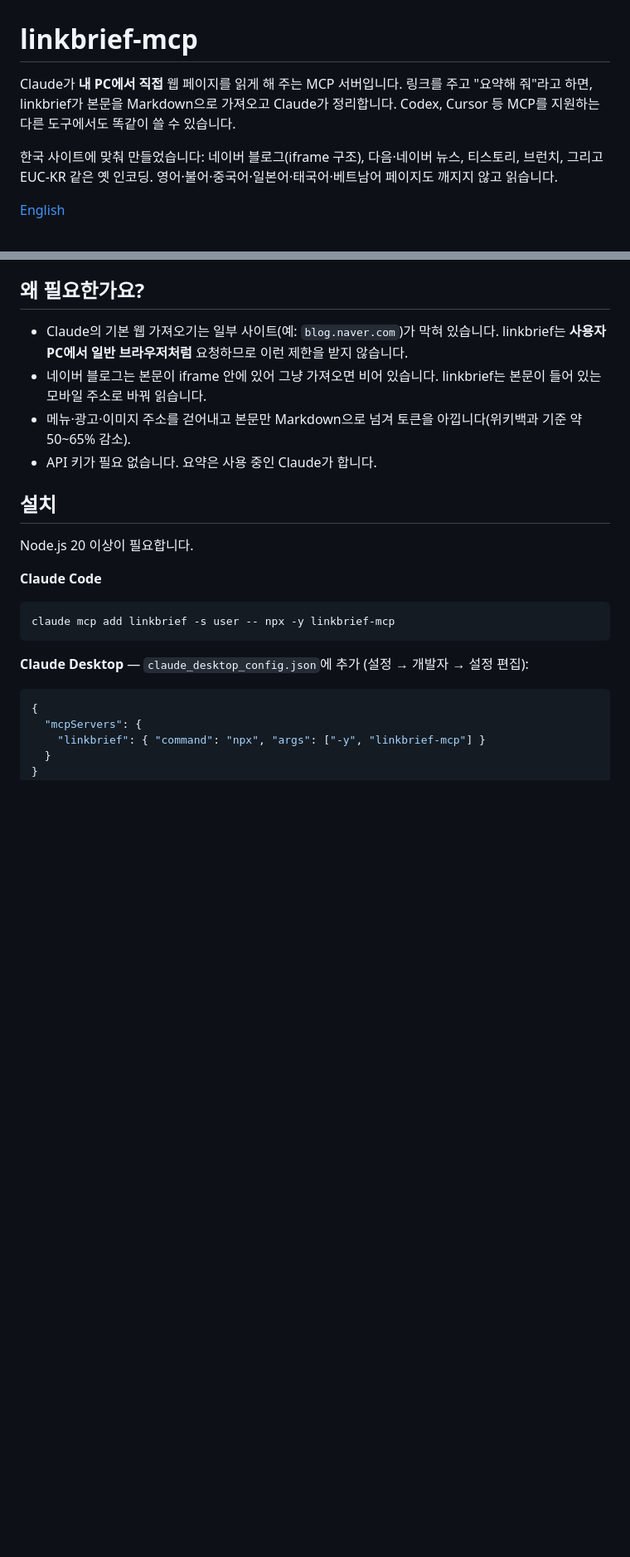
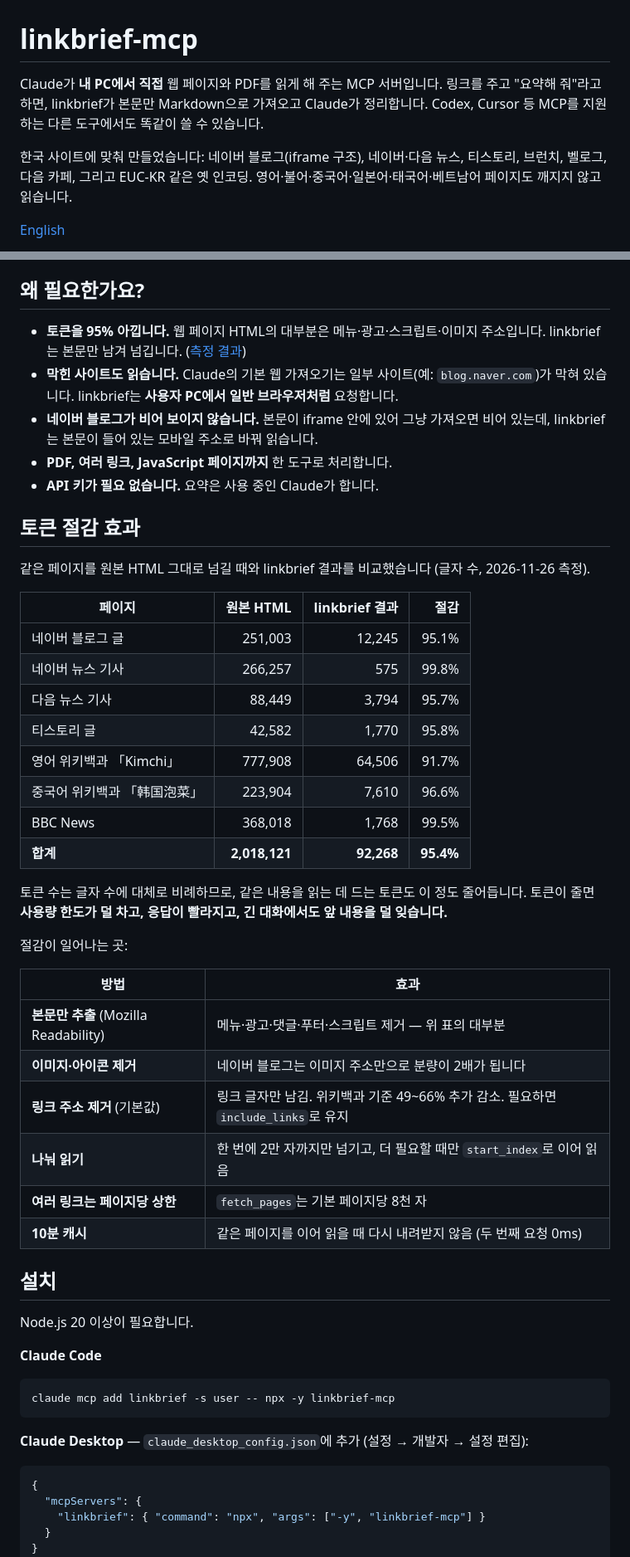
Before and after one commit to KDDYYY/linkbrief-mcp, a Markdown page: README.md, 2 parts joined by grey strips. Shown at 83% size. Drawn GitHub-style; blank space fills up the shorter version.

```diff
--- a/README.md
+++ b/README.md
@@ -1,8 +1,8 @@
 # linkbrief-mcp
 
-Claude가 **내 PC에서 직접** 웹 페이지를 읽게 해 주는 MCP 서버입니다. 링크를 주고 "요약해 줘"라고 하면, linkbrief가 본문을 Markdown으로 가져오고 Claude가 정리합니다. Codex, Cursor 등 MCP를 지원하는 다른 도구에서도 똑같이 쓸 수 있습니다.
+Claude가 **내 PC에서 직접** 웹 페이지와 PDF를 읽게 해 주는 MCP 서버입니다. 링크를 주고 "요약해 줘"라고 하면, linkbrief가 본문만 Markdown으로 가져오고 Claude가 정리합니다. Codex, Cursor 등 MCP를 지원하는 다른 도구에서도 똑같이 쓸 수 있습니다.
 
-한국 사이트에 맞춰 만들었습니다: 네이버 블로그(iframe 구조), 다음·네이버 뉴스, 티스토리, 브런치, 그리고 EUC-KR 같은 옛 인코딩. 영어·불어·중국어·일본어·태국어·베트남어 페이지도 깨지지 않고 읽습니다.
+한국 사이트에 맞춰 만들었습니다: 네이버 블로그(iframe 구조), 네이버·다음 뉴스, 티스토리, 브런치, 벨로그, 다음 카페, 그리고 EUC-KR 같은 옛 인코딩. 영어·불어·중국어·일본어·태국어·베트남어 페이지도 깨지지 않고 읽습니다.
 
 [English](#english)
 
@@ -12,10 +12,39 @@ Claude가 **내 PC에서 직접** 웹 페이지를 읽게 해 주는 MCP 서버
 
 ## 왜 필요한가요?
 
-- Claude의 기본 웹 가져오기는 일부 사이트(예: `blog.naver.com`)가 막혀 있습니다. linkbrief는 **사용자 PC에서 일반 브라우저처럼** 요청하므로 이런 제한을 받지 않습니다.
-- 네이버 블로그는 본문이 iframe 안에 있어 그냥 가져오면 비어 있습니다. linkbrief는 본문이 들어 있는 모바일 주소로 바꿔 읽습니다.
-- 메뉴·광고·이미지 주소를 걷어내고 본문만 Markdown으로 넘겨 토큰을 아낍니다(위키백과 기준 약 50~65% 감소).
-- API 키가 필요 없습니다. 요약은 사용 중인 Claude가 합니다.
+- **토큰을 95% 아낍니다.** 웹 페이지 HTML의 대부분은 메뉴·광고·스크립트·이미지 주소입니다. linkbrief는 본문만 남겨 넘깁니다. ([측정 결과](#토큰-절감-효과))
+- **막힌 사이트도 읽습니다.** Claude의 기본 웹 가져오기는 일부 사이트(예: `blog.naver.com`)가 막혀 있습니다. linkbrief는 **사용자 PC에서 일반 브라우저처럼** 요청합니다.
+- **네이버 블로그가 비어 보이지 않습니다.** 본문이 iframe 안에 있어 그냥 가져오면 비어 있는데, linkbrief는 본문이 들어 있는 모바일 주소로 바꿔 읽습니다.
+- **PDF, 여러 링크, JavaScript 페이지까지** 한 도구로 처리합니다.
+- **API 키가 필요 없습니다.** 요약은 사용 중인 Claude가 합니다.
+
+## 토큰 절감 효과
+
+같은 페이지를 원본 HTML 그대로 넘길 때와 linkbrief 결과를 비교했습니다 (글자 수, 2026-11-26 측정).
+
+| 페이지 | 원본 HTML | linkbrief 결과 | 절감 |
+|---|---:|---:|---:|
+| 네이버 블로그 글 | 251,003 | 12,245 | 95.1% |
+| 네이버 뉴스 기사 | 266,257 | 575 | 99.8% |
+| 다음 뉴스 기사 | 88,449 | 3,794 | 95.7% |
+| 티스토리 글 | 42,582 | 1,770 | 95.8% |
+| 영어 위키백과 「Kimchi」 | 777,908 | 64,506 | 91.7% |
+| 중국어 위키백과 「韩国泡菜」 | 223,904 | 7,610 | 96.6% |
+| BBC News | 368,018 | 1,768 | 99.5% |
+| **합계** | **2,018,121** | **92,268** | **95.4%** |
+
+토큰 수는 글자 수에 대체로 비례하므로, 같은 내용을 읽는 데 드는 토큰도 이 정도 줄어듭니다. 토큰이 줄면 **사용량 한도가 덜 차고, 응답이 빨라지고, 긴 대화에서도 앞 내용을 덜 잊습니다.**
+
+절감이 일어나는 곳:
+
+| 방법 | 효과 |
+|---|---|
+| **본문만 추출** (Mozilla Readability) | 메뉴·광고·댓글·푸터·스크립트 제거 — 위 표의 대부분 |
+| **이미지·아이콘 제거** | 네이버 블로그는 이미지 주소만으로 분량이 2배가 됩니다 |
+| **링크 주소 제거** (기본값) | 링크 글자만 남김. 위키백과 기준 49~66% 추가 감소. 필요하면 `include_links`로 유지 |
+| **나눠 읽기** | 한 번에 2만 자까지만 넘기고, 더 필요할 때만 `start_index`로 이어 읽음 |
+| **여러 링크는 페이지당 상한** | `fetch_pages`는 기본 페이지당 8천 자 |
+| **10분 캐시** | 같은 페이지를 이어 읽을 때 다시 내려받지 않음 (두 번째 요청 0ms) |
 
 ## 설치
 
```
Also changed, not shown: other parts of README.md (+73 -23 lines), docs/images/live.png, 9 other files.
